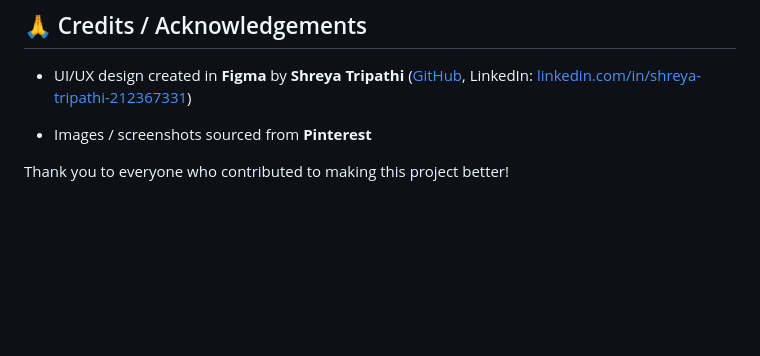
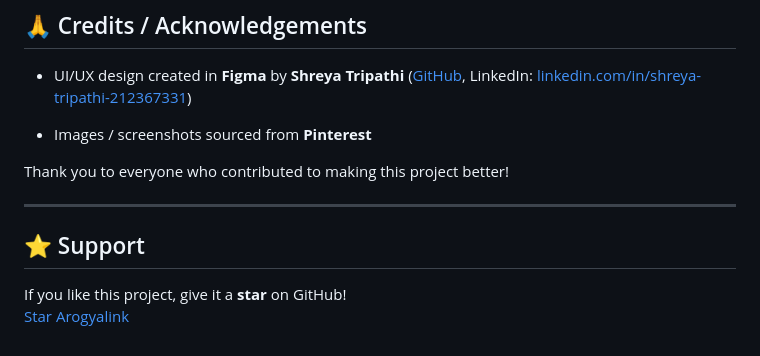
Before and after one commit to sarveshdabke/Arogyalink-Flutter-Flask, a Markdown page: README.md, the part around the change. Drawn GitHub-style; blank space fills up the shorter version.

```diff
--- a/README.md
+++ b/README.md
@@ -197,3 +197,10 @@ This project is licensed under the MIT License — you are free to use and modif
 - Images / screenshots sourced from **Pinterest**
 
 Thank you to everyone who contributed to making this project better!
+
+---
+
+## ⭐ Support
+
+If you like this project, give it a **star** on GitHub!
+[Star Arogyalink](https://github.com/sarveshdabke/ArogyaLink-Flutter-Flask)
```
